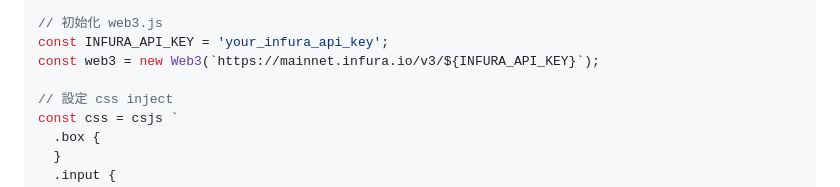
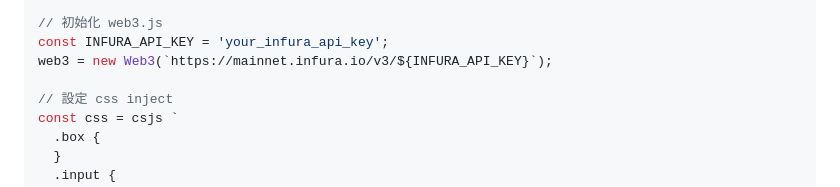
Before and after one commit to alincode/30-days-dapp, a Markdown page: 06_dapp_example_01.md, the part around the change. GitHub-like rendering.

```diff
--- a/06_dapp_example_01.md
+++ b/06_dapp_example_01.md
@@ -61,7 +61,7 @@ const morphdom = require('morphdom');
 
 // 初始化 web3.js
 const INFURA_API_KEY = 'your_infura_api_key';
-const web3 = new Web3(`https://mainnet.infura.io/v3/${INFURA_API_KEY}`);
+web3 = new Web3(`https://mainnet.infura.io/v3/${INFURA_API_KEY}`);
 
 // 設定 css inject
 const css = csjs `
```
Also changed, not shown: 05_web3_init.md (+11 -2 lines), 04_lightweight_module.md (renamed from 04_light_module.md), assets/05_console.png (added).
